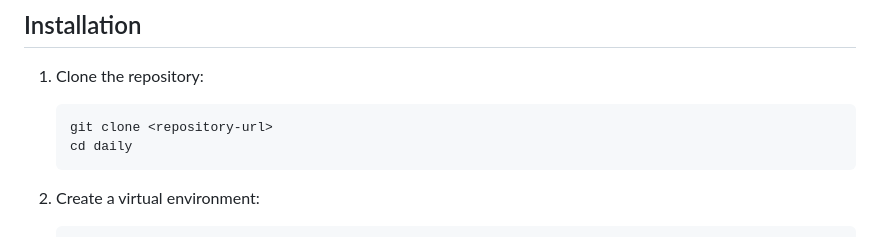
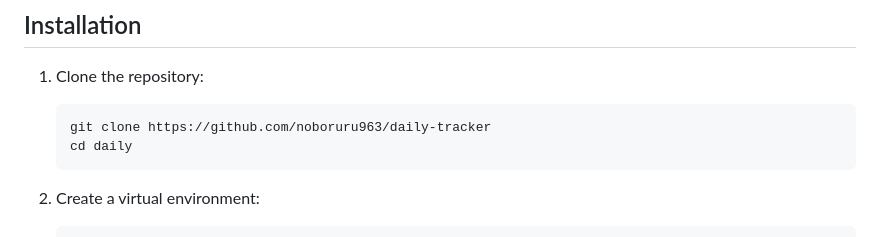
Before and after one commit to noboruru963/daily-tracker, a Markdown page: README.md, the part around the change. Drawn GitHub-style.

Commit message:
Update repository URL in installation instructions

````diff
--- a/README.md
+++ b/README.md
@@ -21,7 +21,7 @@ A highly customizable, and highly personal habit tracker app built with Python F
 
 1. Clone the repository:
    ```bash
-   git clone <repository-url>
+   git clone https://github.com/noboruru963/daily-tracker
    cd daily
    ```
 
````
